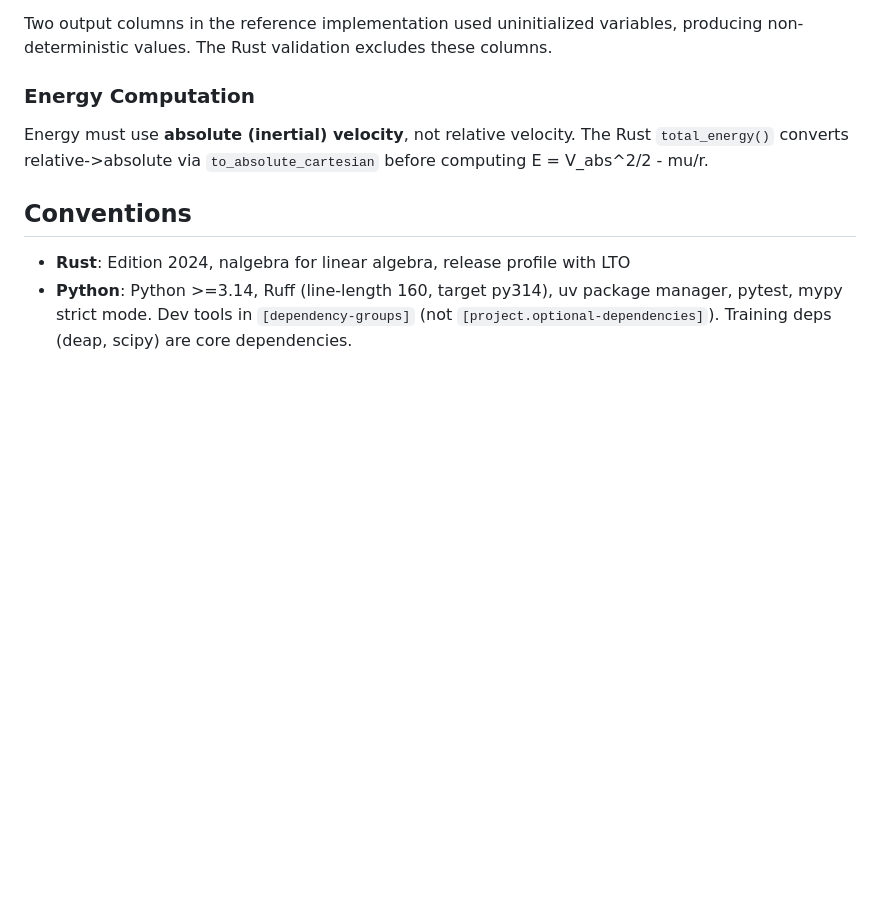
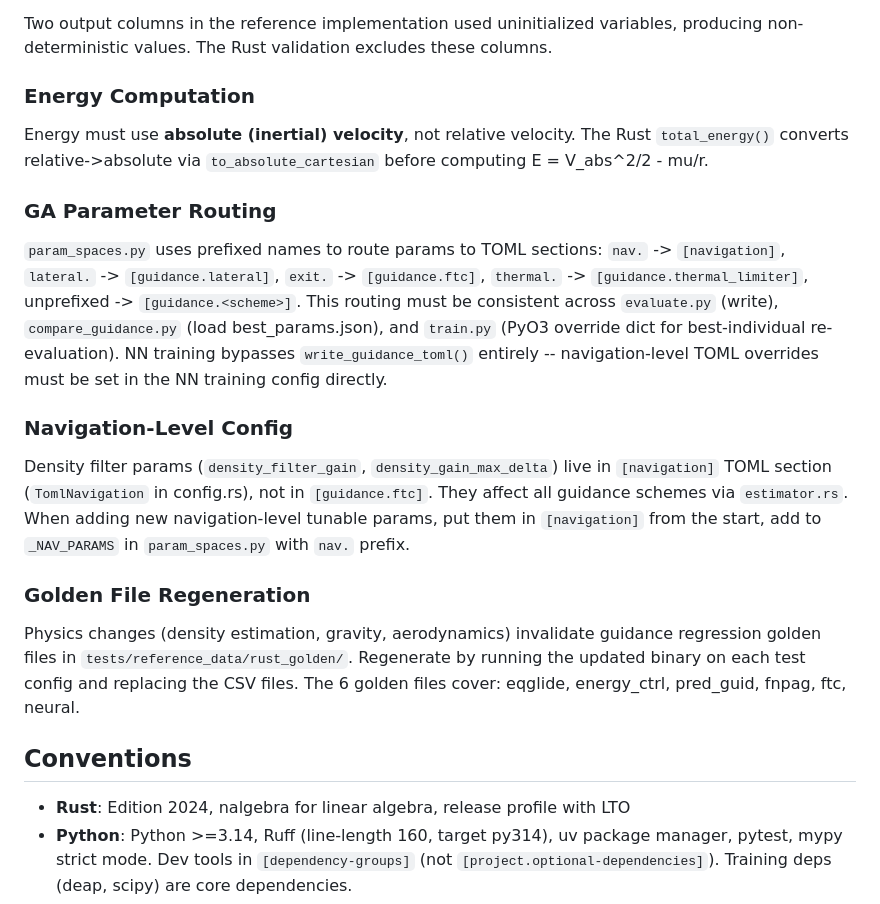
Before and after one commit to GovitPowerz/Aerocapture, a Markdown page: CLAUDE.md, the part around the change. Drawn GitHub-style; blank space fills up the shorter version.

Commit message:
docs: add GA param routing, nav config, and golden file learnings to CLAUDE.md
Co-Authored-By: Claude Opus 4.6 (1M context) <noreply@anthropic.com>

```diff
--- a/CLAUDE.md
+++ b/CLAUDE.md
@@ -251,6 +251,18 @@ Two output columns in the reference implementation used uninitialized variables,
 
 Energy must use **absolute (inertial) velocity**, not relative velocity. The Rust `total_energy()` converts relative->absolute via `to_absolute_cartesian` before computing E = V_abs^2/2 - mu/r.
 
+### GA Parameter Routing
+
+`param_spaces.py` uses prefixed names to route params to TOML sections: `nav.` -> `[navigation]`, `lateral.` -> `[guidance.lateral]`, `exit.` -> `[guidance.ftc]`, `thermal.` -> `[guidance.thermal_limiter]`, unprefixed -> `[guidance.<scheme>]`. This routing must be consistent across `evaluate.py` (write), `compare_guidance.py` (load best_params.json), and `train.py` (PyO3 override dict for best-individual re-evaluation). NN training bypasses `write_guidance_toml()` entirely -- navigation-level TOML overrides must be set in the NN training config directly.
+
+### Navigation-Level Config
+
+Density filter params (`density_filter_gain`, `density_gain_max_delta`) live in `[navigation]` TOML section (`TomlNavigation` in config.rs), not in `[guidance.ftc]`. They affect all guidance schemes via `estimator.rs`. When adding new navigation-level tunable params, put them in `[navigation]` from the start, add to `_NAV_PARAMS` in `param_spaces.py` with `nav.` prefix.
+
+### Golden File Regeneration
+
+Physics changes (density estimation, gravity, aerodynamics) invalidate guidance regression golden files in `tests/reference_data/rust_golden/`. Regenerate by running the updated binary on each test config and replacing the CSV files. The 6 golden files cover: eqglide, energy_ctrl, pred_guid, fnpag, ftc, neural.
+
 ## Conventions
 
 - **Rust**: Edition 2024, nalgebra for linear algebra, release profile with LTO
```
